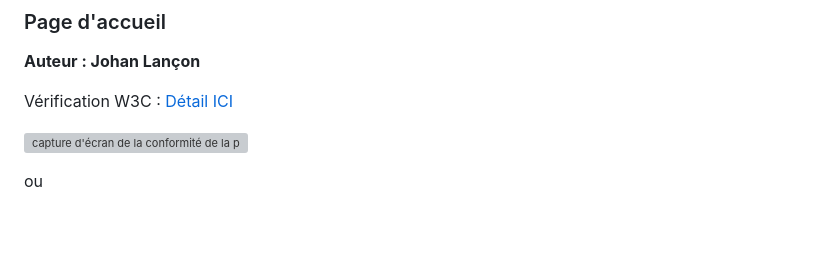
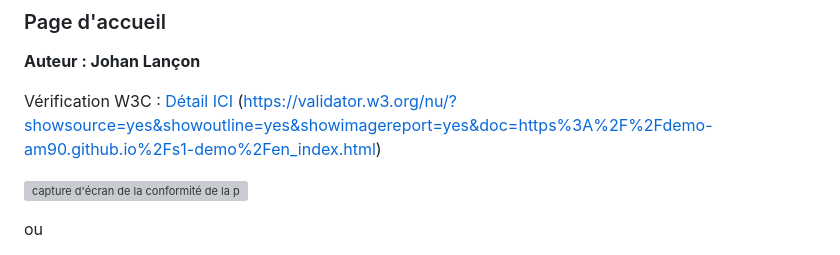
Before and after one commit to jgenitri-iut90/s1-2023-ihm, a Markdown page: README.md, the part around the change. GitHub-like rendering; blank space fills up the shorter version; grey boxes are pictures that could not be loaded.

```diff
--- a/README.md
+++ b/README.md
@@ -31,6 +31,7 @@ et d'autres sites comme celui du gouvernement de la france disponible ici pour l
 **Auteur : Johan Lançon**
 
 Vérification W3C : [Détail ICI](https://validator.w3.org/nu/?showsource=yes&showoutline=yes&showimagereport=yes&doc=https%3A%2F%2Fdemo-am90.github.io%2Fs1-demo%2Findex.html)
+                               (https://validator.w3.org/nu/?showsource=yes&showoutline=yes&showimagereport=yes&doc=https%3A%2F%2Fdemo-am90.github.io%2Fs1-demo%2Fen_index.html)
 
 
 ![capture d'écran de la conformité de la page ...](doc/capture_1_W3C.png)
```
